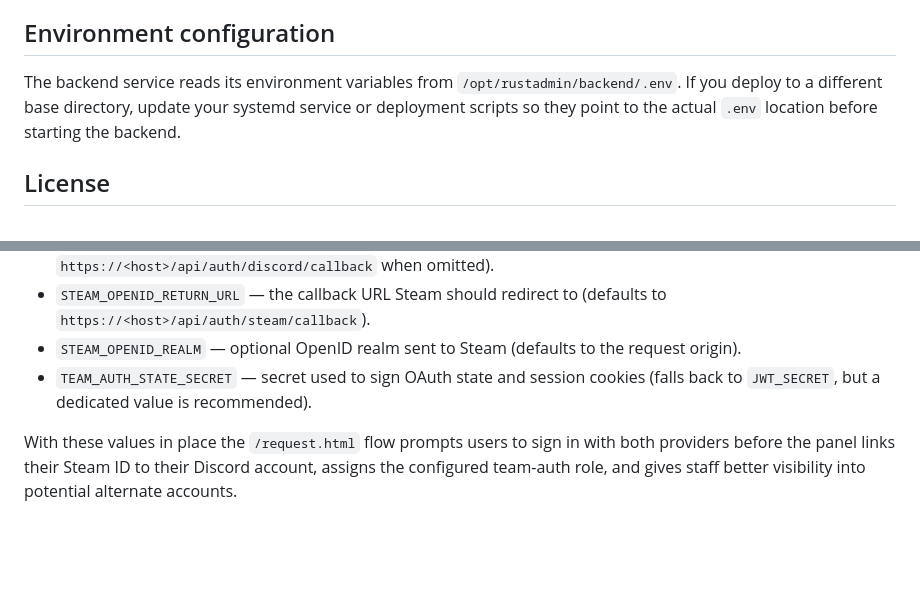
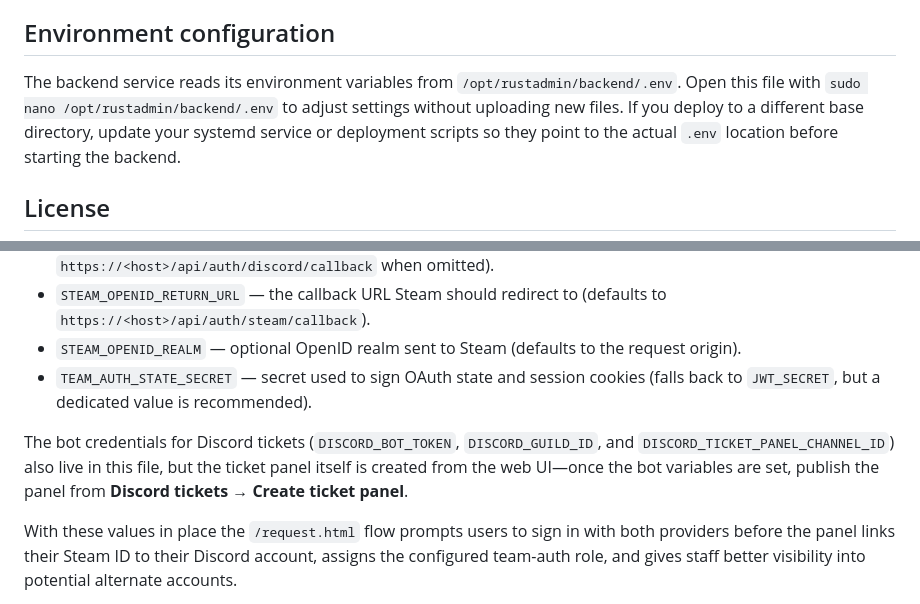
Before and after one commit to demassimo/rust-control-panel, a Markdown page: README.md, 2 parts joined by grey strips. Drawn GitHub-style; blank space fills up the shorter version.

Commit message:
Clarify ticket setup and env editing guidance

```diff
--- a/README.md
+++ b/README.md
@@ -22,7 +22,7 @@ Looking for a step-by-step walkthrough? The [tutorial guides](docs/tutorials.md)
 
 ## Environment configuration
 
-The backend service reads its environment variables from `/opt/rustadmin/backend/.env`. If you deploy to a different base
+The backend service reads its environment variables from `/opt/rustadmin/backend/.env`. Open this file with `sudo nano /opt/rustadmin/backend/.env` to adjust settings without uploading new files. If you deploy to a different base
 directory, update your systemd service or deployment scripts so they point to the actual `.env` location before starting the
 backend.
 
@@ -73,6 +73,8 @@ Team authentication links now rely on OAuth flows for both Discord and Steam. Co
 - `STEAM_OPENID_REALM` — optional OpenID realm sent to Steam (defaults to the request origin).
 - `TEAM_AUTH_STATE_SECRET` — secret used to sign OAuth state and session cookies (falls back to `JWT_SECRET`, but a dedicated value is recommended).
 
+The bot credentials for Discord tickets (`DISCORD_BOT_TOKEN`, `DISCORD_GUILD_ID`, and `DISCORD_TICKET_PANEL_CHANNEL_ID`) also live in this file, but the ticket panel itself is created from the web UI—once the bot variables are set, publish the panel from **Discord tickets → Create ticket panel**.
+
 With these values in place the `/request.html` flow prompts users to sign in with both providers before the panel links their Steam ID to their Discord account, assigns the configured team-auth role, and gives staff better visibility into potential alternate accounts.
 
 See [docs/team-auth-oauth.md](docs/team-auth-oauth.md) for a full walkthrough that covers provider setup, required environment variables, and troubleshooting tips for the linking flow.
```
Also changed, not shown: docs/tutorials.md (+8 -8 lines).
